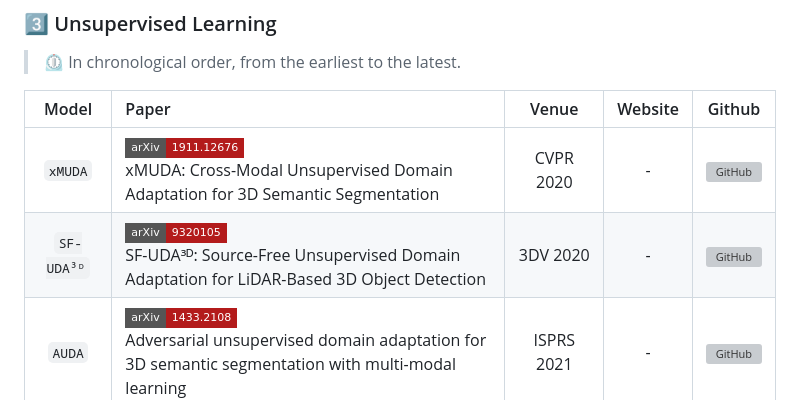
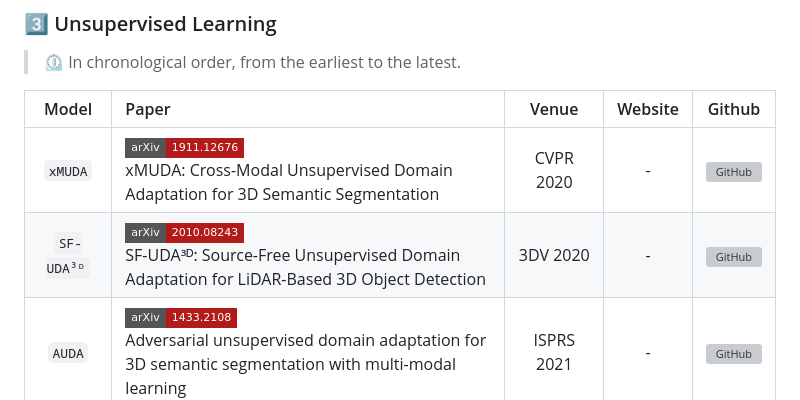
Before and after one commit to gustavosousass/awesome-3d-in-the-wild, a Markdown page: README.md, the part around one of its changes. GitHub-like rendering; badges without logos; grey boxes are pictures that could not be loaded.

```diff
--- a/README.md
+++ b/README.md
@@ -259,7 +259,7 @@
 | Model | Paper | Venue | Website | Github |
 |:-:|:-|:-:|:-:|:-:|
 | `xMUDA` | [![arXiv](https://img.shields.io/badge/arXiv-1911.12676-b31b1b?style=flat-square&logo=arxiv)](https://arxiv.org/abs/1911.12676)<br>xMUDA: Cross-Modal Unsupervised Domain Adaptation for 3D Semantic Segmentation | CVPR 2020 | - | [![GitHub](https://img.shields.io/github/stars/valeoai/xmuda)](https://github.com/valeoai/xmuda) |
-| `SF-UDA³ᴰ` | [![arXiv](https://img.shields.io/badge/arXiv-9320105-b31b1b?style=flat-square&logo=arxiv)](https://ieeexplore.ieee.org/abstract/document/9320105)<br>SF-UDA³ᴰ: Source-Free Unsupervised Domain Adaptation for LiDAR-Based 3D Object Detection | 3DV 2020 | - | [![GitHub](https://img.shields.io/github/stars/saltoricristiano/SF-UDA-3DV)](https://github.com/saltoricristiano/SF-UDA-3DV) |
+| `SF-UDA³ᴰ` | [![arXiv](https://img.shields.io/badge/arXiv-2010.08243-b31b1b?style=flat-square&logo=arxiv)]([https://ieeexplore.ieee.org/abstract/document/9320105](https://arxiv.org/abs/2010.08243))<br>SF-UDA³ᴰ: Source-Free Unsupervised Domain Adaptation for LiDAR-Based 3D Object Detection | 3DV 2020 | - | [![GitHub](https://img.shields.io/github/stars/saltoricristiano/SF-UDA-3DV)](https://github.com/saltoricristiano/SF-UDA-3DV) |
 | `AUDA` | [![arXiv](https://img.shields.io/badge/arXiv-1433.2108-b31b1b?style=flat-square&logo=arxiv)](https://www.sciencedirect.com/science/article/abs/pii/S0924271621001131)<br>Adversarial unsupervised domain adaptation for 3D semantic segmentation with multi-modal learning | ISPRS 2021 | - | [![GitHub](https://img.shields.io/github/stars/weiliu-ai/auda)](https://github.com/weiliu-ai/auda) |
 | `CoSMix` | [![arXiv](https://img.shields.io/badge/arXiv-2207.09778-b31b1b?style=flat-square&logo=arxiv)](https://arxiv.org/abs/2207.09778)<br>Unsupervised Domain Adaptation for 3D LiDAR Semantic Segmentation Using Contrastive Learning and Multi-Model Pseudo Labeling | ECCV 2022 | - | [![GitHub](https://img.shields.io/github/stars/saltoricristiano/cosmix-uda)](https://github.com/saltoricristiano/cosmix-uda) |
 | `GIPSO` | [![arXiv](https://img.shields.io/badge/arXiv-2207.09763-b31b1b?style=flat-square&logo=arxiv)](https://arxiv.org/abs/2207.09763)<br>GIPSO: Geometrically Informed Propagation for Online Adaptation in 3D LiDAR Segmentation | ECCV 2022 | - | [![GitHub](https://img.shields.io/github/stars/saltoricristiano/gipso-sfouda)](https://github.com/saltoricristiano/gipso-sfouda) |
```
Also changed, not shown: other parts of README.md (+0 -5 lines).
